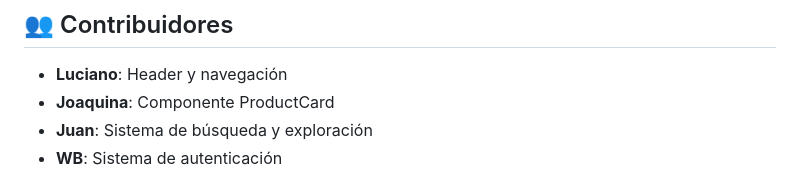
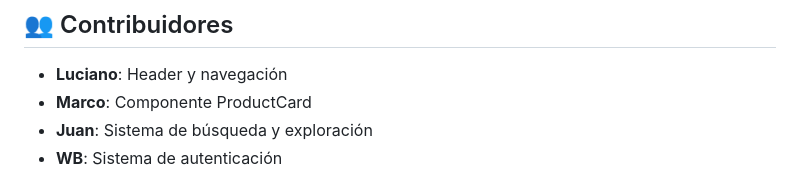
Before and after one commit to Mfteufel/Geek-Cards, a Markdown page: README.md, the part around the change. GitHub-like rendering.

```diff
--- a/README.md
+++ b/README.md
@@ -97,7 +97,7 @@ src/
 ## 👥 Contribuidores
 
 - **Luciano**: Header y navegación
-- **Joaquina**: Componente ProductCard
+- **Marco**: Componente ProductCard
 - **Juan**: Sistema de búsqueda y exploración
 - **WB**: Sistema de autenticación
 
```
